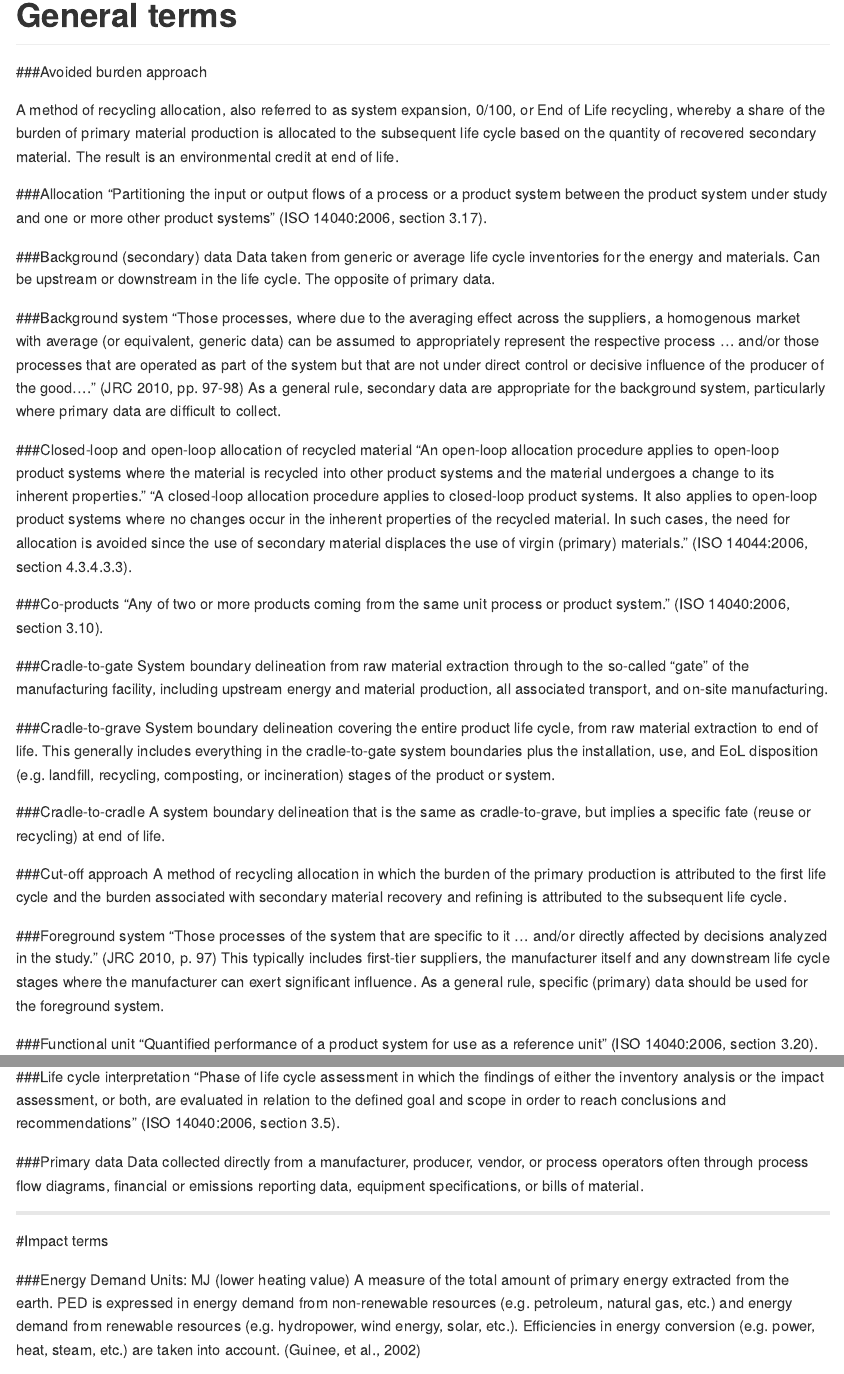
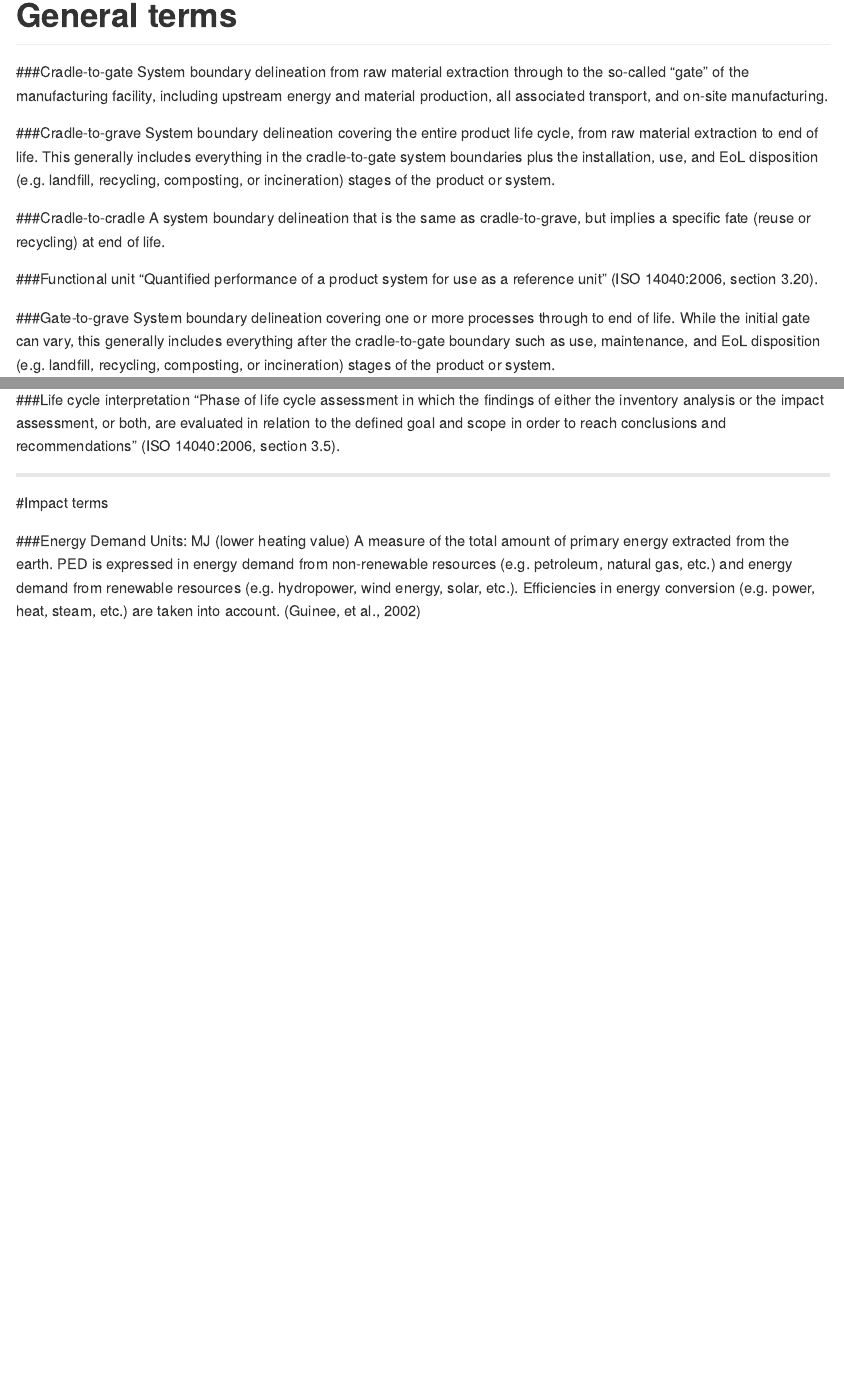
Before and after one commit to annawit/IMFOv5_0, an R Markdown document (Glossary.Rmd): the page in a window 1100 px wide, from its top, and a second part further down, joined at a grey line. Rendered offline with R 4.5, knitr and Pandoc, with nearby package versions.

Commit message:
Remove glossary items that do not appear in app

```diff
--- a/Glossary.Rmd
+++ b/Glossary.Rmd
@@ -11,25 +11,7 @@ knitr::opts_chunk$set(echo = TRUE)
 
 # General terms
 
-###Avoided burden approach
 
-A method of recycling allocation, also referred to as system expansion, 0/100, or End of Life recycling, whereby a share of the burden of primary material production is allocated to the subsequent life cycle based on the quantity of recovered secondary material.  The result is an environmental credit at end of life.
-
-###Allocation
-“Partitioning the input or output flows of a process or a product system between the product system under study and one or more other product systems” (ISO 14040:2006, section 3.17).
-
-###Background (secondary) data
-Data taken from generic or average life cycle inventories for the energy and materials.  Can be upstream or downstream in the life cycle.  The opposite of primary data.
-
-###Background system
-“Those processes, where due to the averaging effect across the suppliers, a homogenous market with average (or equivalent, generic data) can be assumed to appropriately represent the respective process … and/or those processes that are operated as part of the system but that are not under direct control or decisive influence of the producer of the good….” (JRC 2010, pp. 97-98) As a general rule, secondary data are appropriate for the background system, particularly where primary data are difficult to collect.
-
-###Closed-loop and open-loop allocation of recycled material
-“An open-loop allocation procedure applies to open-loop product systems where the material is recycled into other product systems and the material undergoes a change to its inherent properties.”
-“A closed-loop allocation procedure applies to closed-loop product systems. It also applies to open-loop product systems where no changes occur in the inherent properties of the recycled material. In such cases, the need for allocation is avoided since the use of secondary material displaces the use of virgin (primary) materials.” (ISO 14044:2006, section 4.3.4.3.3).
-
-###Co-products
-“Any of two or more products coming from the same unit process or product system.” (ISO 14040:2006, section 3.10).
 
 ###Cradle-to-gate
 System boundary delineation from raw material extraction through to the so-called “gate” of the manufacturing facility, including upstream energy and material production, all associated transport, and on-site manufacturing.
@@ -39,12 +21,6 @@ System boundary delineation covering the entire product life cycle, from raw mat
 
 ###Cradle-to-cradle
 A system boundary delineation that is the same as cradle-to-grave, but implies a specific fate (reuse or recycling) at end of life.
-
-###Cut-off approach
-A method of recycling allocation in which the burden of the primary production is attributed to the first life cycle and the burden associated with secondary material recovery and refining is attributed to the subsequent life cycle.
-
-###Foreground system
-“Those processes of the system that are specific to it … and/or directly affected by decisions analyzed in the study.” (JRC 2010, p. 97) This typically includes first-tier suppliers, the manufacturer itself and any downstream life cycle stages where the manufacturer can exert significant influence. As a general rule, specific (primary) data should be used for the foreground system.
 
 ###Functional unit
 “Quantified performance of a product system for use as a reference unit” (ISO 14040:2006, section 3.20).
@@ -73,9 +49,6 @@ A holistic view of a product or system as “consecutive and interlinked stages
 ###Life cycle interpretation
 “Phase of life cycle assessment in which the findings of either the inventory analysis or the impact assessment, or both, are evaluated in relation to the defined goal and scope in order to reach conclusions and recommendations” (ISO 14040:2006, section 3.5).
 
-###Primary data
-Data collected directly from a manufacturer, producer, vendor, or process operators often through process flow diagrams, financial or emissions reporting data, equipment specifications, or bills of material.
-
 ***
 
 #Impact terms
```
Also changed, not shown: Glossary.Rmd (6 more changed lines).
